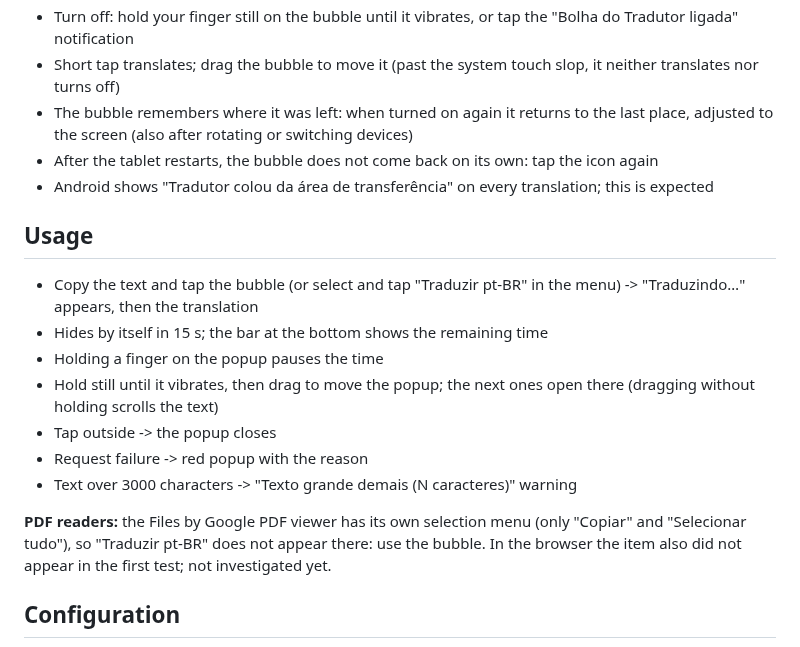
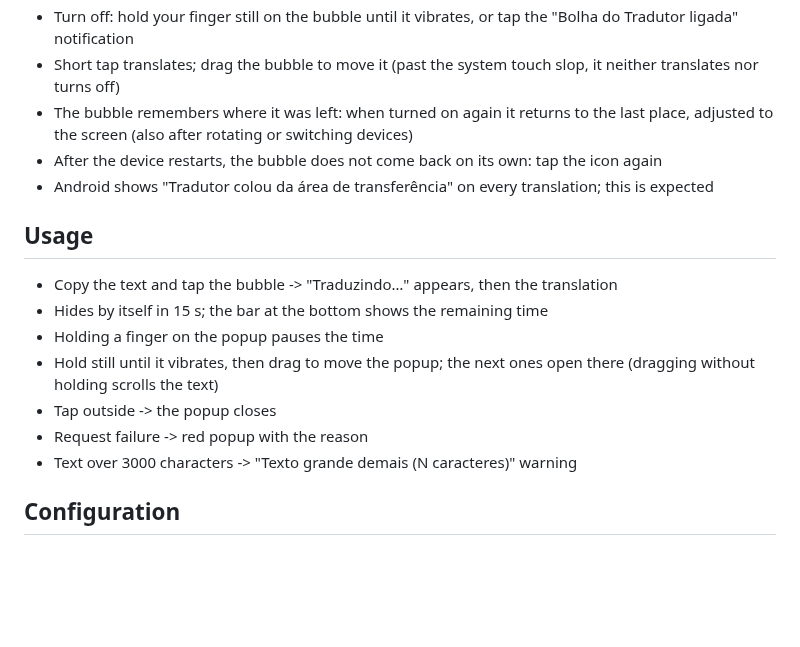
Before and after one commit to C0nanT/translate-selected-android, a Markdown page: README.md, the part around one of its changes. GitHub-like rendering; blank space fills up the shorter version.

```diff
--- a/README.md
+++ b/README.md
@@ -45,20 +48,18 @@ Each tag `v*` pushed to GitHub builds a signed APK and publishes it on [Releases
 - Turn off: hold your finger still on the bubble until it vibrates, or tap the "Bolha do Tradutor ligada" notification
 - Short tap translates; drag the bubble to move it (past the system touch slop, it neither translates nor turns off)
 - The bubble remembers where it was left: when turned on again it returns to the last place, adjusted to the screen (also after rotating or switching devices)
-- After the tablet restarts, the bubble does not come back on its own: tap the icon again
+- After the device restarts, the bubble does not come back on its own: tap the icon again
 - Android shows "Tradutor colou da área de transferência" on every translation; this is expected
 
 ## Usage
 
-- Copy the text and tap the bubble (or select and tap "Traduzir pt-BR" in the menu) -> "Traduzindo…" appears, then the translation
+- Copy the text and tap the bubble -> "Traduzindo…" appears, then the translation
 - Hides by itself in 15 s; the bar at the bottom shows the remaining time
 - Holding a finger on the popup pauses the time
 - Hold still until it vibrates, then drag to move the popup; the next ones open there (dragging without holding scrolls the text)
 - Tap outside -> the popup closes
 - Request failure -> red popup with the reason
 - Text over 3000 characters -> "Texto grande demais (N caracteres)" warning
-
-**PDF readers:** the Files by Google PDF viewer has its own selection menu (only "Copiar" and "Selecionar tudo"), so "Traduzir pt-BR" does not appear there: use the bubble. In the browser the item also did not appear in the first test; not investigated yet.
 
 ## Configuration
 
```
Also changed, not shown: other parts of README.md (+23 -20 lines), docs/banner.png (added).
